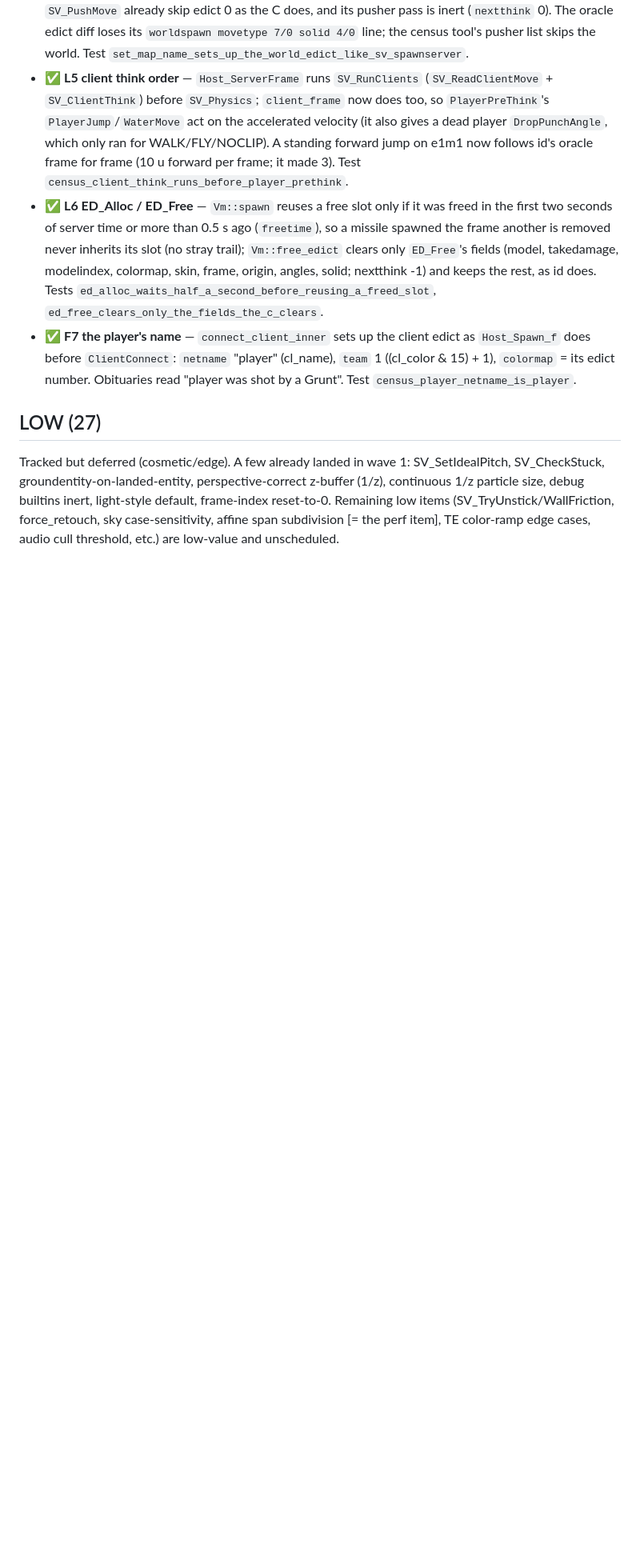
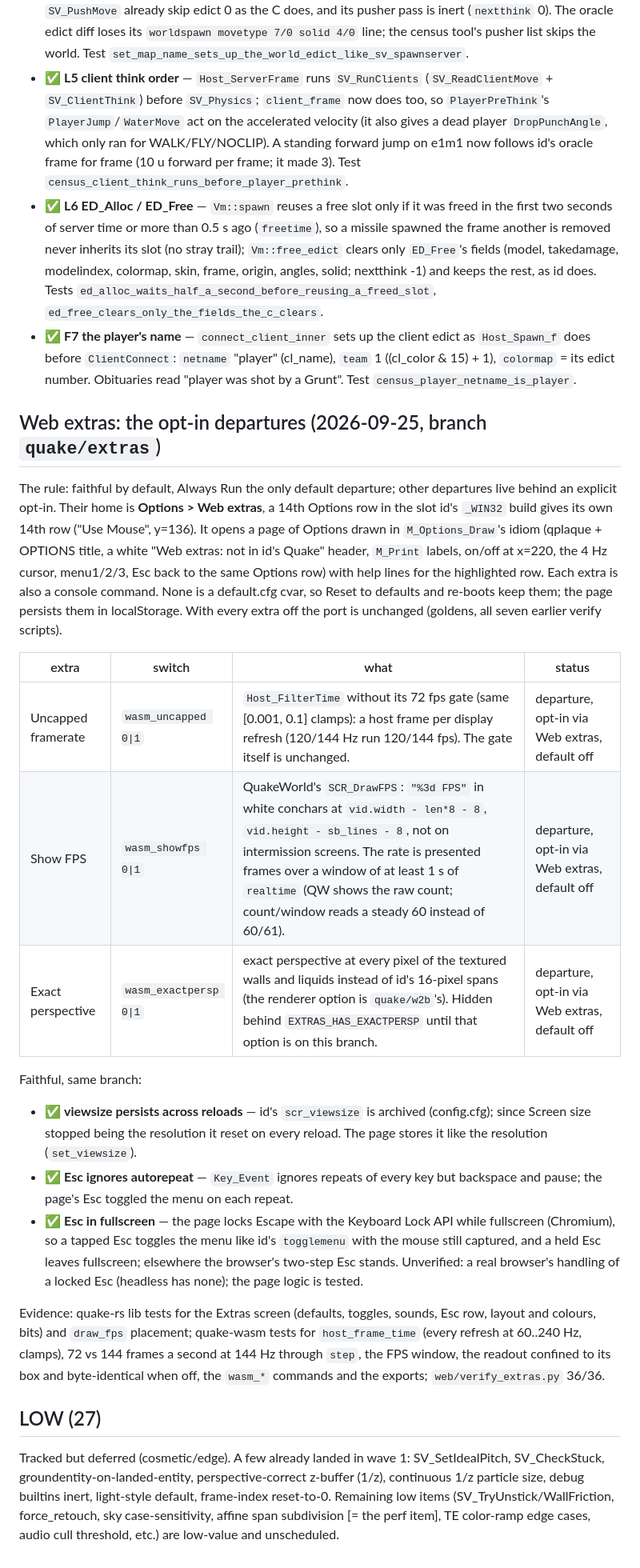
Before and after one commit to terrapapagalli1516/quake-srp, a Markdown page: AUDIT.md, the part around the change. Shown at 80% size. Rendered like a GitHub page; blank space fills up the shorter version.

Commit message:
quake-rust: AUDIT/README/CENSUS — the Web extras, each a departure opt-in and off by default
AUDIT.md gets a "Web extras" section (each extra: departure, opt-in via Web
extras, default off; plus the faithful viewsize persistence and the Esc
changes, with what is unverified); README describes the page; CENSUS.md's
departures table points at it.

Co-Authored-By: Claude Opus 5.5 <noreply@anthropic.com>

```diff
--- a/AUDIT.md
+++ b/AUDIT.md
@@ -711,6 +711,46 @@ One line per fix; evidence and tests in the commit, the rows in `CENSUS.md`.
 - ✅ **L6 ED_Alloc / ED_Free** — `Vm::spawn` reuses a free slot only if it was freed in the first two seconds of server time or more than 0.5 s ago (`freetime`), so a missile spawned the frame another is removed never inherits its slot (no stray trail); `Vm::free_edict` clears only `ED_Free`'s fields (model, takedamage, modelindex, colormap, skin, frame, origin, angles, solid; nextthink -1) and keeps the rest, as id does. Tests `ed_alloc_waits_half_a_second_before_reusing_a_freed_slot`, `ed_free_clears_only_the_fields_the_c_clears`.
 - ✅ **F7 the player's name** — `connect_client_inner` sets up the client edict as `Host_Spawn_f` does before `ClientConnect`: `netname` "player" (cl_name), `team` 1 ((cl_color & 15) + 1), `colormap` = its edict number. Obituaries read "player was shot by a Grunt". Test `census_player_netname_is_player`.
 
+## Web extras: the opt-in departures (2026-09-25, branch `quake/extras`)
+
+The rule: faithful by default, Always Run the only default departure; other
+departures live behind an explicit opt-in. Their home is **Options > Web
+extras**, a 14th Options row in the slot id's `_WIN32` build gives its own
+14th row ("Use Mouse", y=136). It opens a page of Options drawn in
+`M_Options_Draw`'s idiom (qplaque + OPTIONS title, a white "Web extras: not
+in id's Quake" header, `M_Print` labels, on/off at x=220, the 4 Hz cursor,
+menu1/2/3, Esc back to the same Options row) with help lines for the
+highlighted row. Each extra is also a console command. None is a default.cfg
+cvar, so Reset to defaults and re-boots keep them; the page persists them in
+localStorage. With every extra off the port is unchanged (goldens, all seven
+earlier verify scripts).
+
+| extra | switch | what | status |
+|---|---|---|---|
+| Uncapped framerate | `wasm_uncapped 0\|1` | `Host_FilterTime` without its 72 fps gate (same [0.001, 0.1] clamps): a host frame per display refresh (120/144 Hz run 120/144 fps). The gate itself is unchanged. | departure, opt-in via Web extras, default off |
+| Show FPS | `wasm_showfps 0\|1` | QuakeWorld's `SCR_DrawFPS`: `"%3d FPS"` in white conchars at `vid.width - len*8 - 8`, `vid.height - sb_lines - 8`, not on intermission screens. The rate is presented frames over a window of at least 1 s of `realtime` (QW shows the raw count; count/window reads a steady 60 instead of 60/61). | departure, opt-in via Web extras, default off |
+| Exact perspective | `wasm_exactpersp 0\|1` | exact perspective at every pixel of the textured walls and liquids instead of id's 16-pixel spans (the renderer option is `quake/w2b`'s). Hidden behind `EXTRAS_HAS_EXACTPERSP` until that option is on this branch. | departure, opt-in via Web extras, default off |
+
+Faithful, same branch:
+- ✅ **viewsize persists across reloads** — id's `scr_viewsize` is archived
+  (config.cfg); since Screen size stopped being the resolution it reset on
+  every reload. The page stores it like the resolution (`set_viewsize`).
+- ✅ **Esc ignores autorepeat** — `Key_Event` ignores repeats of every key
+  but backspace and pause; the page's Esc toggled the menu on each repeat.
+- ✅ **Esc in fullscreen** — the page locks Escape with the Keyboard Lock API
+  while fullscreen (Chromium), so a tapped Esc toggles the menu like id's
+  `togglemenu` with the mouse still captured, and a held Esc leaves
+  fullscreen; elsewhere the browser's two-step Esc stands. Unverified: a real
+  browser's handling of a locked Esc (headless has none); the page logic is
+  tested.
+
+Evidence: quake-rs lib tests for the Extras screen (defaults, toggles, sounds,
+Esc row, layout and colours, bits) and `draw_fps` placement; quake-wasm tests
+for `host_frame_time` (every refresh at 60..240 Hz, clamps), 72 vs 144 frames
+a second at 144 Hz through `step`, the FPS window, the readout confined to its
+box and byte-identical when off, the `wasm_*` commands and the exports;
+`web/verify_extras.py` 36/36.
+
 ## LOW (27)
 
 Tracked but deferred (cosmetic/edge). A few already landed in wave 1: SV_SetIdealPitch, SV_CheckStuck, groundentity-on-landed-entity, perspective-correct z-buffer (1/z), continuous 1/z particle size, debug builtins inert, light-style default, frame-index reset-to-0. Remaining low items (SV_TryUnstick/WallFriction, force_retouch, sky case-sensitivity, affine span subdivision [= the perf item], TE color-ramp edge cases, audio cull threshold, etc.) are low-value and unscheduled.
```
Also changed, not shown: CENSUS.md (+3 -0 lines), README.md (+6 -0 lines).
